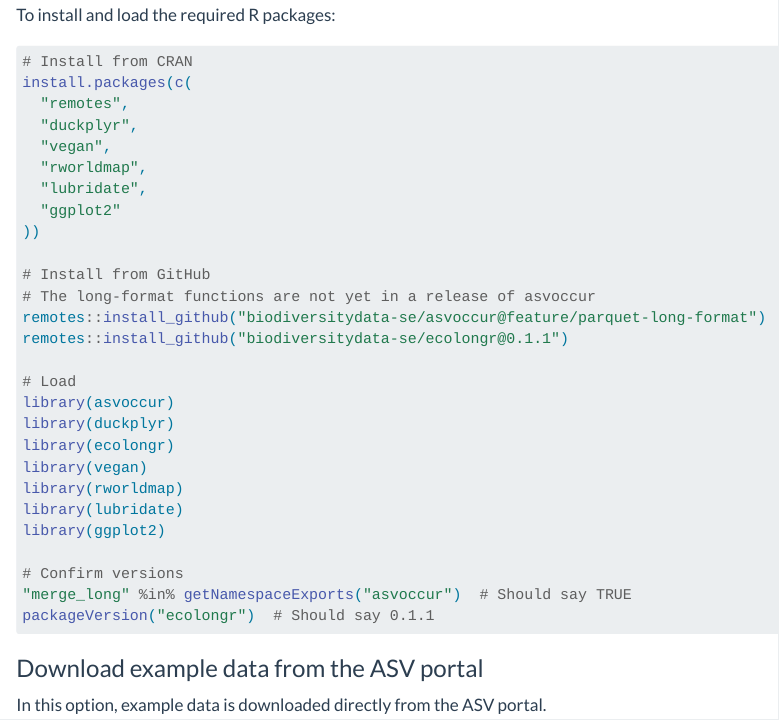
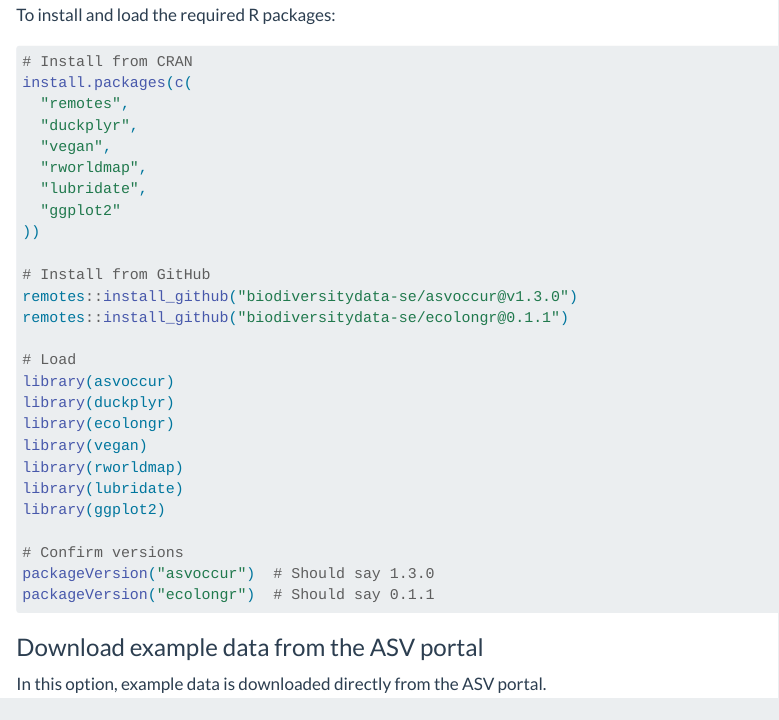
Before and after one commit to biodiversitydata-se/sbdi-eDNA-smn, a Quarto document (tutorial-01-setup.qmd): the page in a window 1100 px wide, from 1550 px down. Rendered offline with R 4.5, knitr and Pandoc in place of Quarto, with nearby package versions.

Commit message:
Install asvoccur 1.3.0 instead of the feature branch
Co-Authored-By: Claude Opus 5.5 <noreply@anthropic.com>

````diff
--- a/tutorial-01-setup.qmd
+++ b/tutorial-01-setup.qmd
@@ -87,8 +87,7 @@
 ))
 
 # Install from GitHub
-# The long-format functions are not yet in a release of asvoccur
-remotes::install_github("biodiversitydata-se/asvoccur@feature/parquet-long-format")
+remotes::install_github("biodiversitydata-se/asvoccur@v1.3.0")
 remotes::install_github("biodiversitydata-se/ecolongr@0.1.1")
 
 # Load
@@ -101,7 +100,7 @@
 library(ggplot2)
 
 # Confirm versions
-"merge_long" %in% getNamespaceExports("asvoccur")  # Should say TRUE
+packageVersion("asvoccur")  # Should say 1.3.0
 packageVersion("ecolongr")  # Should say 0.1.1
 ```
 
````
